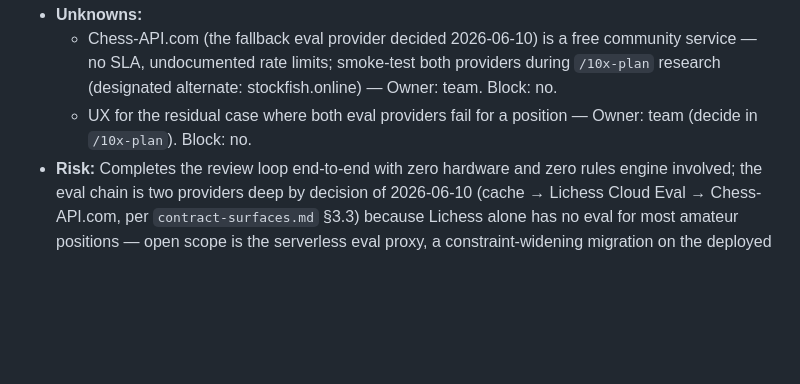
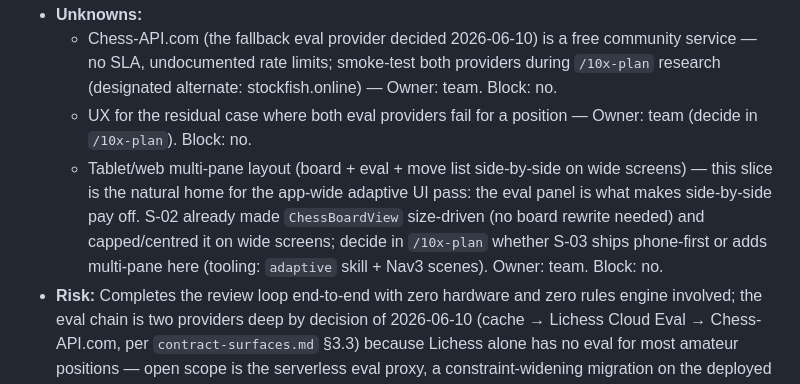
Before and after one commit to Rafau-18/SmartChessboard, a Markdown page: context/foundation/roadmap.md, the part around one of its changes. GitHub-like rendering; blank space fills up the shorter version.

```diff
--- a/context/foundation/roadmap.md
+++ b/context/foundation/roadmap.md
@@ -133,6 +133,7 @@ Context note (outside the app codebase): the firmware sub-project is intentional
 - **Unknowns:**
   - Chess-API.com (the fallback eval provider decided 2026-06-10) is a free community service — no SLA, undocumented rate limits; smoke-test both providers during `/10x-plan` research (designated alternate: stockfish.online) — Owner: team. Block: no.
   - UX for the residual case where both eval providers fail for a position — Owner: team (decide in `/10x-plan`). Block: no.
+  - Tablet/web multi-pane layout (board + eval + move list side-by-side on wide screens) — this slice is the natural home for the app-wide adaptive UI pass: the eval panel is what makes side-by-side pay off. S-02 already made `ChessBoardView` size-driven (no board rewrite needed) and capped/centred it on wide screens; decide in `/10x-plan` whether S-03 ships phone-first or adds multi-pane here (tooling: `adaptive` skill + Nav3 scenes). Owner: team. Block: no.
 - **Risk:** Completes the review loop end-to-end with zero hardware and zero rules engine involved; the eval chain is two providers deep by decision of 2026-06-10 (cache → Lichess Cloud Eval → Chess-API.com, per `contract-surfaces.md` §3.3) because Lichess alone has no eval for most amateur positions — open scope is the serverless eval proxy, a constraint-widening migration on the deployed `position_evals` table, and the replay-side display.
 - **Status:** proposed
 
```
Also changed, not shown: other parts of context/foundation/roadmap.md (+1 -1 lines).
